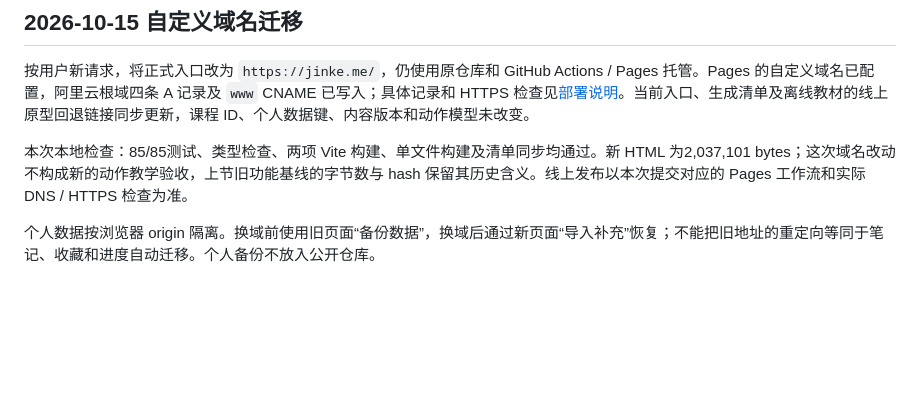
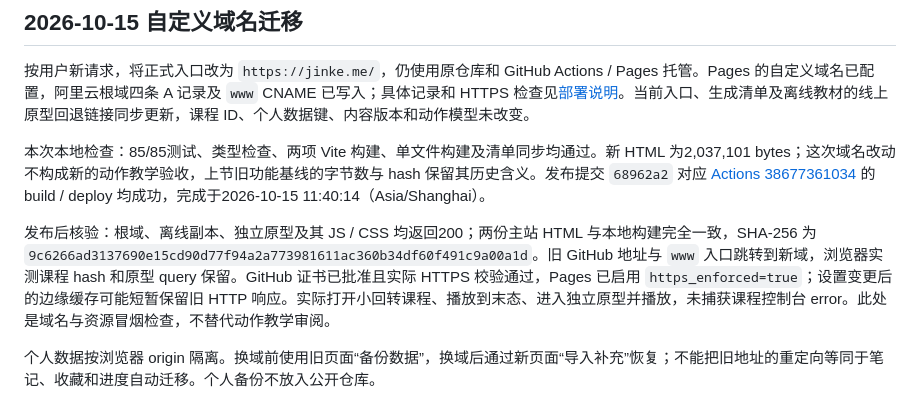
Before and after one commit to yichenluan/snowboard, a Markdown page: docs/project-status.md, the part around the change. Drawn GitHub-style; blank space fills up the shorter version.

Commit message:
docs: record verified custom domain deployment

```diff
--- a/docs/project-status.md
+++ b/docs/project-status.md
@@ -30,7 +30,9 @@
 
 按用户新请求，将正式入口改为 `https://jinke.me/`，仍使用原仓库和 GitHub Actions / Pages 托管。Pages 的自定义域名已配置，阿里云根域四条 A 记录及 `www` CNAME 已写入；具体记录和 HTTPS 检查见[部署说明](../DEPLOYMENT.md)。当前入口、生成清单及离线教材的线上原型回退链接同步更新，课程 ID、个人数据键、内容版本和动作模型未改变。
 
-本次本地检查：85/85测试、类型检查、两项 Vite 构建、单文件构建及清单同步均通过。新 HTML 为2,037,101 bytes；这次域名改动不构成新的动作教学验收，上节旧功能基线的字节数与 hash 保留其历史含义。线上发布以本次提交对应的 Pages 工作流和实际 DNS / HTTPS 检查为准。
+本次本地检查：85/85测试、类型检查、两项 Vite 构建、单文件构建及清单同步均通过。新 HTML 为2,037,101 bytes；这次域名改动不构成新的动作教学验收，上节旧功能基线的字节数与 hash 保留其历史含义。发布提交 `68962a2` 对应 [Actions 38677361034](https://github.com/yichenluan/snowboard-guide/actions/runs/38677361034) 的 build / deploy 均成功，完成于2026-10-15 11:40:14（Asia/Shanghai）。
+
+发布后核验：根域、离线副本、独立原型及其 JS / CSS 均返回200；两份主站 HTML 与本地构建完全一致，SHA-256 为 `9c6266ad3137690e15cd90d77f94a2a773981611ac360b34df60f491c9a00a1d`。旧 GitHub 地址与 `www` 入口跳转到新域，浏览器实测课程 hash 和原型 query 保留。GitHub 证书已批准且实际 HTTPS 校验通过，Pages 已启用 `https_enforced=true`；设置变更后的边缘缓存可能短暂保留旧 HTTP 响应。实际打开小回转课程、播放到末态、进入独立原型并播放，未捕获课程控制台 error。此处是域名与资源冒烟检查，不替代动作教学审阅。
 
 个人数据按浏览器 origin 隔离。换域前使用旧页面“备份数据”，换域后通过新页面“导入补充”恢复；不能把旧地址的重定向等同于笔记、收藏和进度自动迁移。个人备份不放入公开仓库。
 
```
